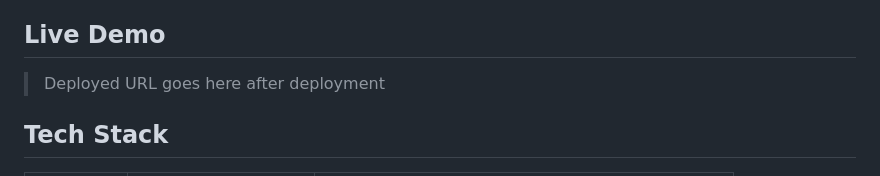
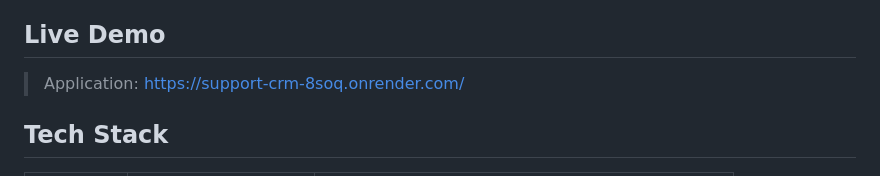
Before and after one commit to nehavwk222/support-crm, a Markdown page: README.md, the part around the change. Drawn GitHub-style.

```diff
--- a/README.md
+++ b/README.md
@@ -4,7 +4,7 @@ A full-stack customer support ticket management system built for the Datastraw T
 
 ## Live Demo
 
-> Deployed URL goes here after deployment
+> Application: https://support-crm-8soq.onrender.com/
 
 ## Tech Stack
 
```
